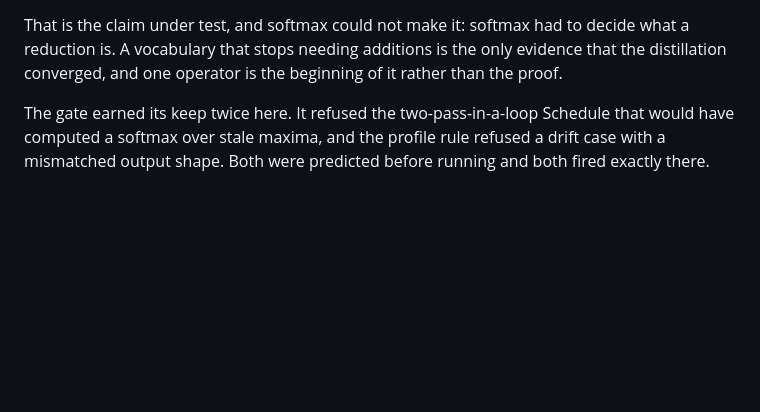
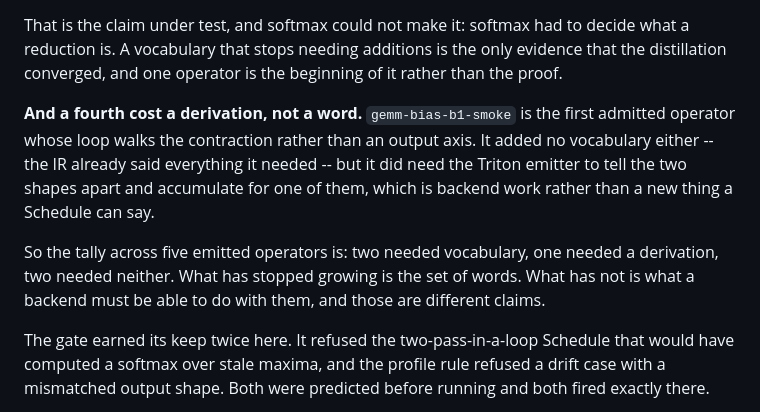
Before and after one commit to qhy991/open-cake-ir, a Markdown page: docs/IR_SURVEY_SYNTHESIS.md, the part around the change. GitHub-like rendering; blank space fills up the shorter version.

Commit message:
Separate the two things an operator can cost
The survey counted vocabulary and read the tally as evidence the distillation is
converging. The GEMM is the case that splits the claim: it added no words -- the
IR already said everything it needed -- and it did need the emitter to tell a
contraction loop from an output loop and accumulate for one of them.

Five emitted operators: two needed vocabulary, one needed a derivation, two
needed neither. What has stopped growing is the set of words. What has not is
what a backend has to be able to do with them, and reading the first as though
it settled the second is how a converged vocabulary gets claimed early.

Co-Authored-By: Claude <noreply@anthropic.com>

```diff
--- a/docs/IR_SURVEY_SYNTHESIS.md
+++ b/docs/IR_SURVEY_SYNTHESIS.md
@@ -269,6 +269,16 @@ That is the claim under test, and softmax could not make it: softmax had to deci
 reduction is. A vocabulary that stops needing additions is the only evidence that the
 distillation converged, and one operator is the beginning of it rather than the proof.
 
+**And a fourth cost a derivation, not a word.** `gemm-bias-b1-smoke` is the first admitted
+operator whose loop walks the contraction rather than an output axis. It added no
+vocabulary either -- the IR already said everything it needed -- but it did need the
+Triton emitter to tell the two shapes apart and accumulate for one of them, which is
+backend work rather than a new thing a Schedule can say.
+
+So the tally across five emitted operators is: two needed vocabulary, one needed a
+derivation, two needed neither. What has stopped growing is the set of words. What has
+not is what a backend must be able to do with them, and those are different claims.
+
 The gate earned its keep twice here. It refused the two-pass-in-a-loop Schedule that would
 have computed a softmax over stale maxima, and the profile rule refused a drift case with
 a mismatched output shape. Both were predicted before running and both fired exactly there.
```
